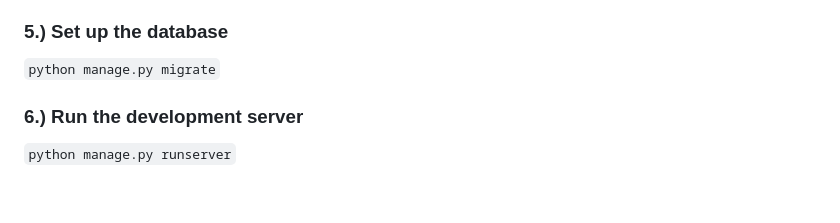
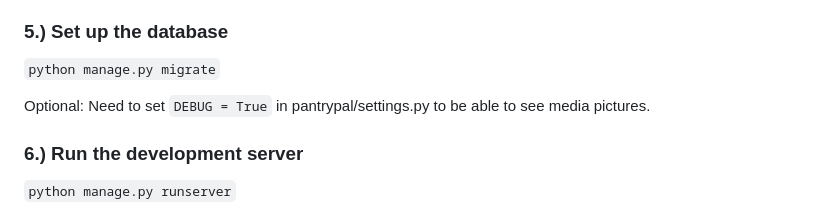
Before and after one commit to jlzlt/PantryPal, a Markdown page: README.md, the part around the change. Drawn GitHub-style; blank space fills up the shorter version.

Commit message:
Update README.md
Added Debug = True setup step.

```diff
--- a/README.md
+++ b/README.md
@@ -45,6 +45,9 @@ Install required Python packages:
 ### 5.) Set up the database
 
 `python manage.py migrate`
+
+Optional:
+Need to set `DEBUG = True` in pantrypal/settings.py to be able to see media pictures.
 
 ### 6.) Run the development server
 
```
